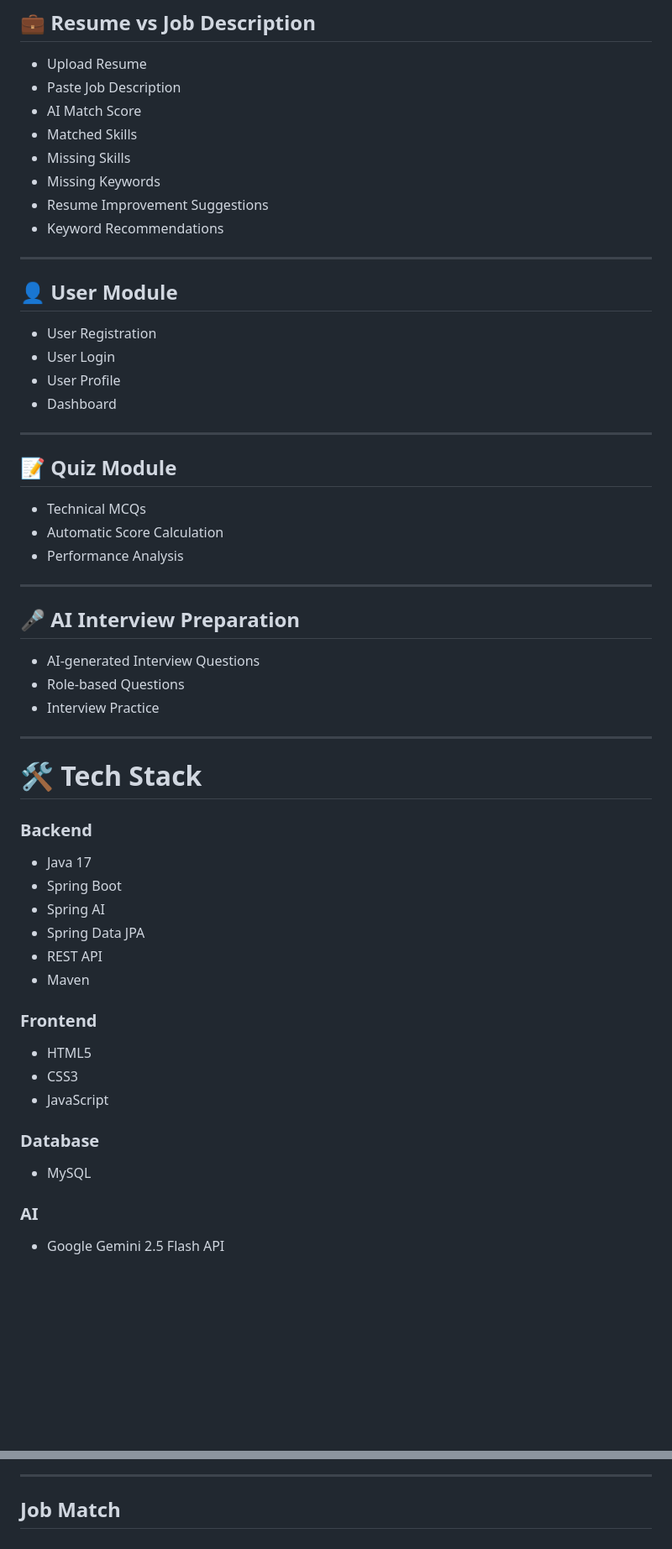
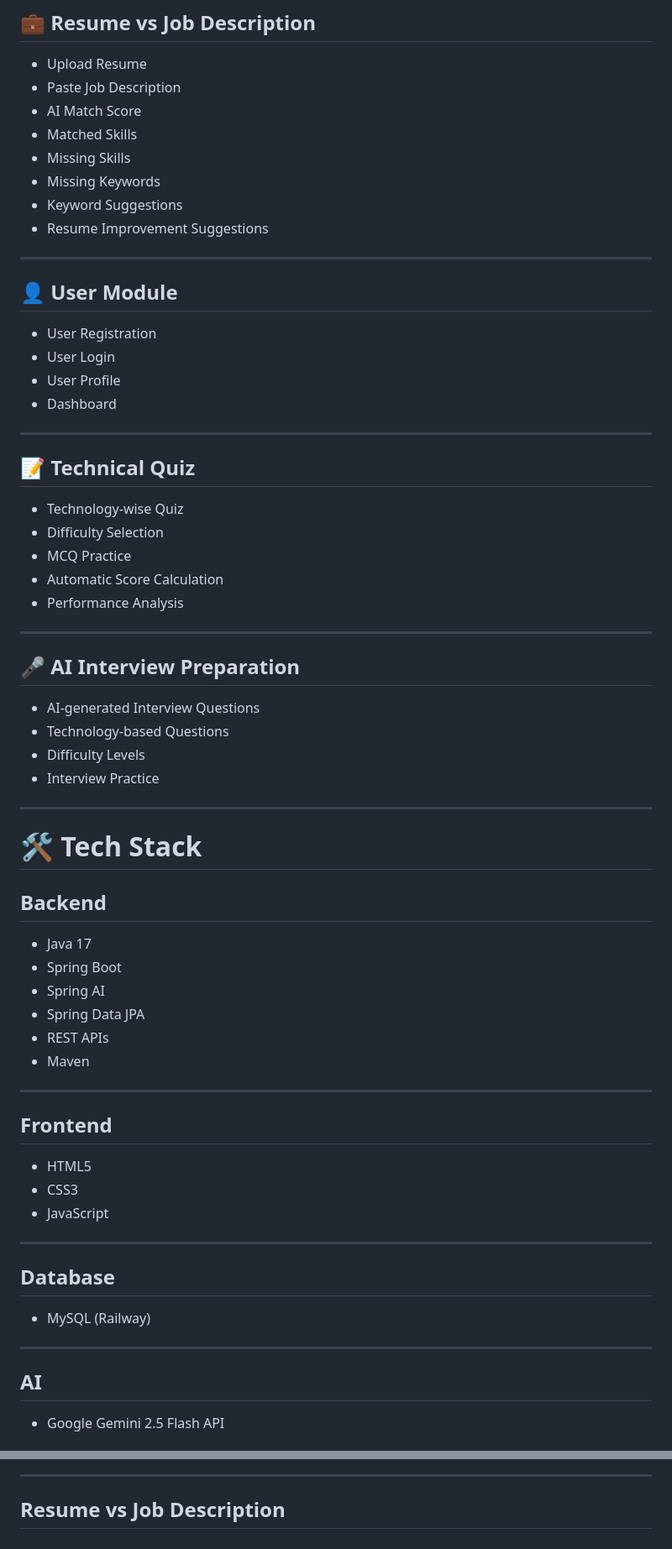
Before and after one commit to ashvinibarode/CareerBoost, a Markdown page: README.md, 2 parts joined by grey strips. Shown at 84% size. GitHub-like rendering; blank space fills up the shorter version.

```diff
--- a/README.md
+++ b/README.md
@@ -36,8 +48,8 @@ CareerBoost is a Java Full Stack web application built using **Spring Boot**, **
 - Matched Skills
 - Missing Skills
 - Missing Keywords
+- Keyword Suggestions
 - Resume Improvement Suggestions
-- Keyword Recommendations
 
 ---
 
@@ -50,9 +62,11 @@ CareerBoost is a Java Full Stack web application built using **Spring Boot**, **
 
 ---
 
-## 📝 Quiz Module
+## 📝 Technical Quiz
 
-- Technical MCQs
+- Technology-wise Quiz
+- Difficulty Selection
+- MCQ Practice
 - Automatic Score Calculation
 - Performance Analysis
 
@@ -61,33 +75,40 @@ CareerBoost is a Java Full Stack web application built using **Spring Boot**, **
 ## 🎤 AI Interview Preparation
 
 - AI-generated Interview Questions
-- Role-based Questions
+- Technology-based Questions
+- Difficulty Levels
 - Interview Practice
 
 ---
 
 # 🛠 Tech Stack
 
-### Backend
+## Backend
 
 - Java 17
 - Spring Boot
 - Spring AI
 - Spring Data JPA
-- REST API
+- REST APIs
 - Maven
 
-### Frontend
+---
+
+## Frontend
 
 - HTML5
 - CSS3
 - JavaScript
 
-### Database
+---
 
-- MySQL
+## Database
 
-### AI
+- MySQL (Railway)
+
+---
+
+## AI
 
 - Google Gemini 2.5 Flash API
 
@@ -239,6 +268,6 @@ or use **Live Server** in VS Code.
 
 ---
 
-## Job Match
+## Resume vs Job Description
 
 ![Job Match](screenshots/jd-analyzer.png)
```
Also changed, not shown: other parts of README.md (+70 -32 lines).
